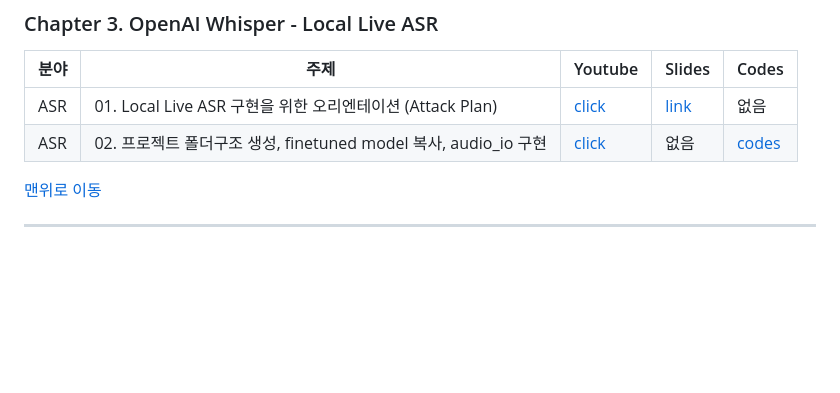
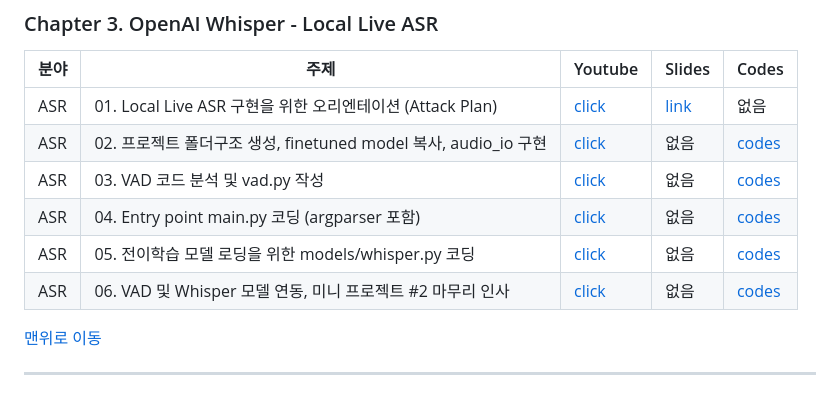
Before and after one commit to kafa46/acin_academy, a Markdown page: 201_deployment/README.md, the part around the change. GitHub-like rendering; blank space fills up the shorter version.

Commit message:
update local live ASR

```diff
--- a/201_deployment/README.md
+++ b/201_deployment/README.md
@@ -42,6 +42,10 @@
 |---|---|---|---|---|
 |ASR|01. Local Live ASR 구현을 위한 오리엔테이션 (Attack Plan)|[click](https://youtu.be/M2feOKAoXTc)|[link](https://github.com/kafa46/acin_academy/blob/master/201_deployment/03_whisper_local_live_asr/slides/01_whisper_local_live_asr_attack_plan.pdf)|없음|
 |ASR|02. 프로젝트 폴더구조 생성, finetuned model 복사, audio_io 구현|[click](https://youtu.be/WcDYe3rswI4)|없음|[codes](https://github.com/kafa46/acin_academy/tree/master/201_deployment/03_whisper_local_live_asr)|
+|ASR|03. VAD 코드 분석 및 vad.py 작성|[click](https://youtu.be/DQW0cqXYa6Q)|없음|[codes](https://github.com/kafa46/acin_academy/tree/master/201_deployment/03_whisper_local_live_asr)|
+|ASR|04. Entry point main.py 코딩 (argparser 포함)|[click](https://youtu.be/4NqRilfuTpA)|없음|[codes](https://github.com/kafa46/acin_academy/tree/master/201_deployment/03_whisper_local_live_asr)|
+|ASR|05. 전이학습 모델 로딩을 위한 models/whisper.py 코딩|[click](https://youtu.be/KXcZLEuxMA4)|없음|[codes](https://github.com/kafa46/acin_academy/tree/master/201_deployment/03_whisper_local_live_asr)|
+|ASR|06. VAD 및 Whisper 모델 연동, 미니 프로젝트 #2 마무리 인사|[click](https://youtu.be/cWp4vaPGeww)|없음|[codes](https://github.com/kafa46/acin_academy/tree/master/201_deployment/03_whisper_local_live_asr)|
 
 
 [맨위로 이동](#top)
```
